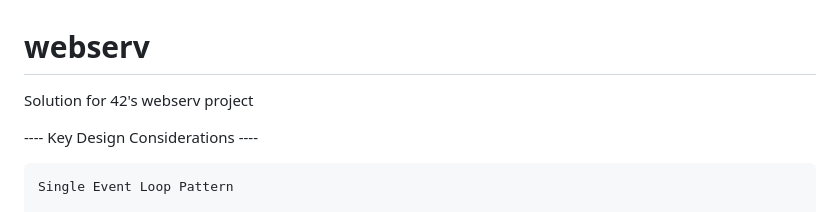
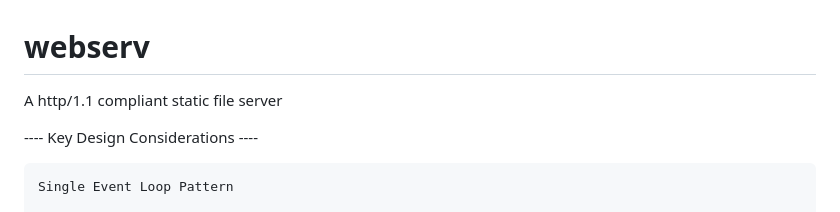
Before and after one commit to Martanos/42_Webserv, a Markdown page: README.md, the part around the change. Rendered like a GitHub page.

```diff
--- a/README.md
+++ b/README.md
@@ -1,5 +1,6 @@
 # webserv
-Solution for 42's webserv project
+
+A http/1.1 compliant static file server
 
 ---- Key Design Considerations ----
 
```
